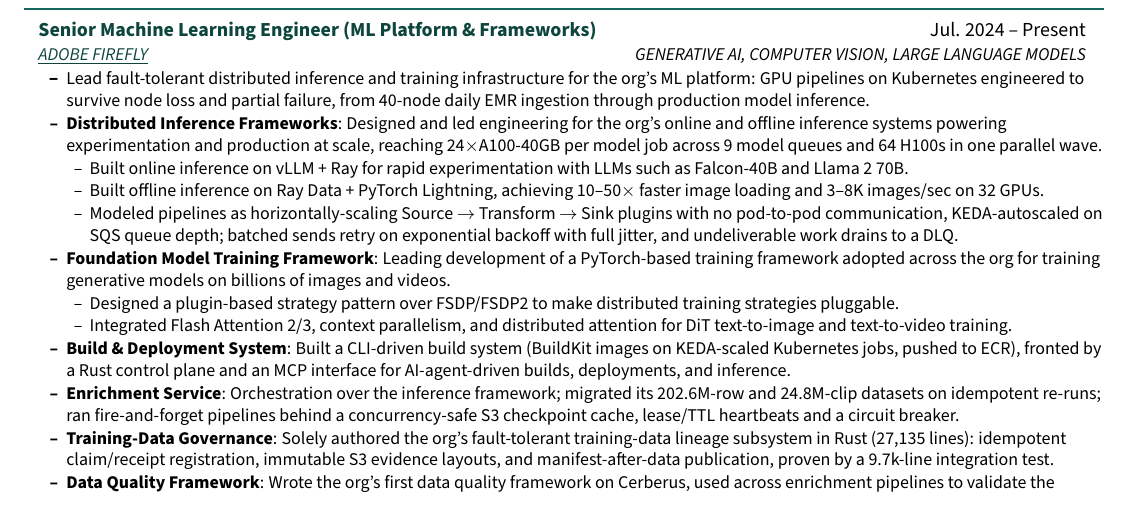
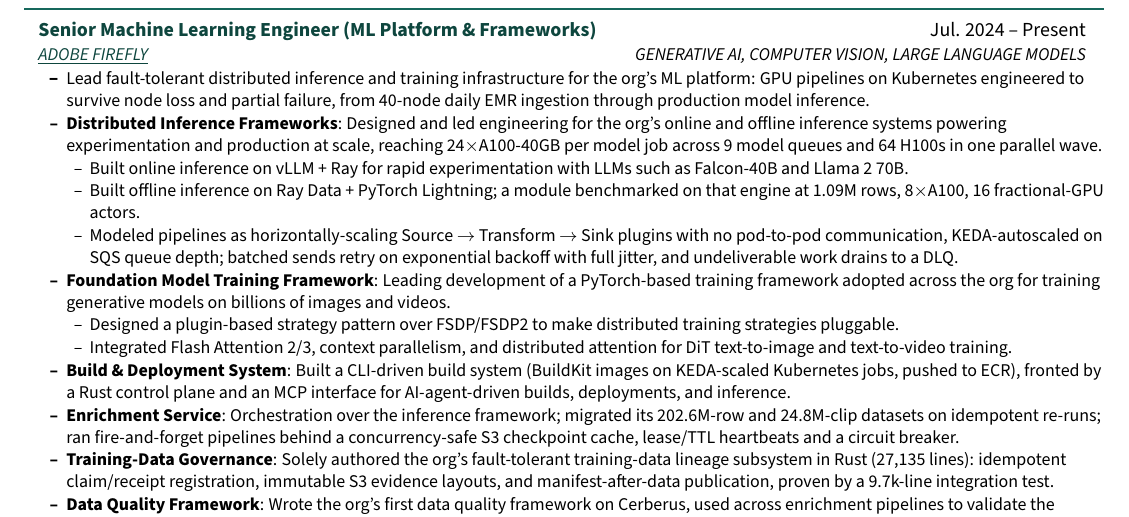
Before and after one commit to thunderock/thunderock.github.io, a LaTeX document (docs/main.tex): part of page 1 of 2, cut so that both start at the same text. Compiled offline with pdfLaTeX.

Commit message:
feat(03-05): replace the unprovenanced speedup figures with the ray data benchmark
- retire 10--50x faster image loading and 3--8K images/sec on 32 GPUs
  from docs/main.tex:155; both were unprovenanced (D-05)
- land the evidenced Ray Data benchmark: 1.09M rows, 8xA100,
  16 fractional-GPU actors, attributed as a module benchmarked ON the
  engine rather than a result he achieved (achiev now x0 document-wide)
- measured +1 rendered line; G3.2 p1 +28.1pt -> +17.1pt, reserve intact

```diff
--- a/docs/main.tex
+++ b/docs/main.tex
@@ -152,7 +152,7 @@
       \resumeTopic{Distributed Inference Frameworks}{Designed and led engineering for the org's online and offline inference systems powering experimentation and production at scale, reaching 24$\times$A100-40GB per model job across 9 model queues and 64 H100s in one parallel wave.}
         \resumeItemListStart
           \resumeItem{Built online inference on vLLM + Ray for rapid experimentation with LLMs such as Falcon-40B and Llama~2~70B.}
-          \resumeItem{Built offline inference on Ray Data + PyTorch Lightning, achieving 10--50$\times$ faster image loading and 3--8K images/sec on 32 GPUs.}
+          \resumeItem{Built offline inference on Ray Data + PyTorch Lightning; a module benchmarked on that engine at 1.09M rows, 8$\times$A100, 16 fractional-GPU actors.}
           \resumeItem{Modeled pipelines as horizontally-scaling Source $\to$ Transform $\to$ Sink plugins with no pod-to-pod communication, KEDA-autoscaled on SQS queue depth; batched sends retry on exponential backoff with full jitter, and undeliverable work drains to a DLQ.}
         \resumeItemListEnd
       \resumeTopic{Foundation Model Training Framework}{Leading development of a PyTorch-based training framework adopted across the org for training generative models on billions of images and videos.}
```
Also changed, not shown: docs/AshutoshTiwari.pdf, 2 other files.
